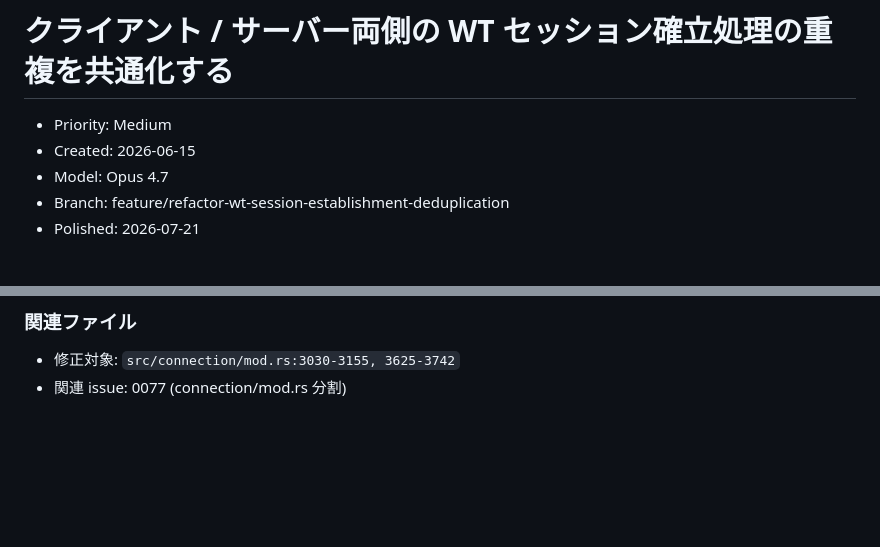
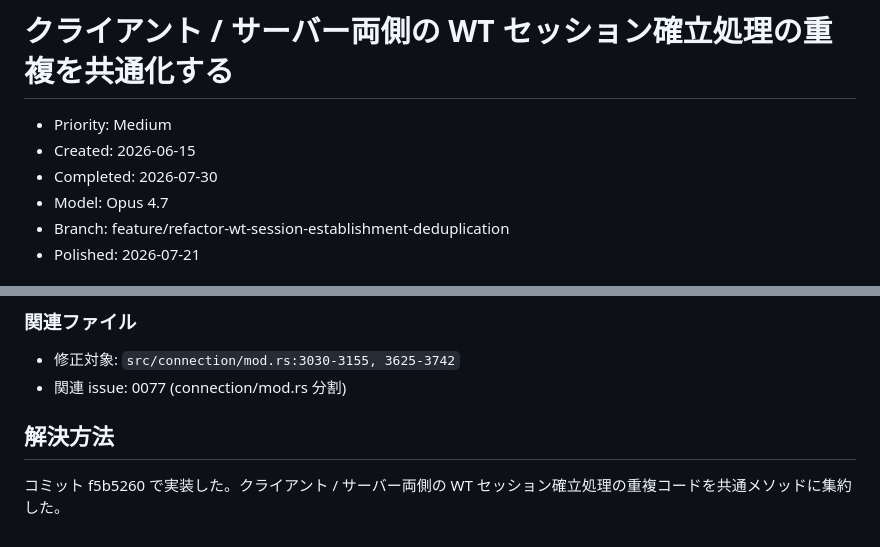
Before and after one commit to shiguredo/http3-rs, a Markdown page: issues/0110-refactor-wt-session-establishment-deduplication.md, 2 parts joined by grey strips. Rendered like a GitHub page; blank space fills up the shorter version.

Commit message:
0110 解決方法を追記する

```diff
--- a/issues/0110-refactor-wt-session-establishment-deduplication.md
+++ b/issues/0110-refactor-wt-session-establishment-deduplication.md
@@ -2,6 +2,7 @@
 
 - Priority: Medium
 - Created: 2026-06-15
+- Completed: 2026-07-30
 - Model: Opus 4.7
 - Branch: feature/refactor-wt-session-establishment-deduplication
 - Polished: 2026-07-21
@@ -65,3 +66,7 @@ fn establish_wt_session_and_deliver_buffered(
 
 - 修正対象: `src/connection/mod.rs:3030-3155, 3625-3742`
 - 関連 issue: 0077 (connection/mod.rs 分割)
+
+## 解決方法
+
+コミット f5b5260 で実装した。クライアント / サーバー両側の WT セッション確立処理の重複コードを共通メソッドに集約した。
```
